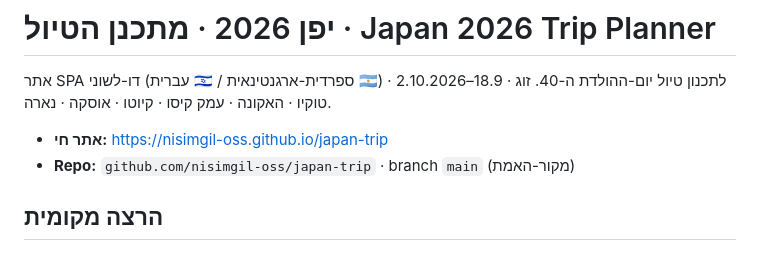
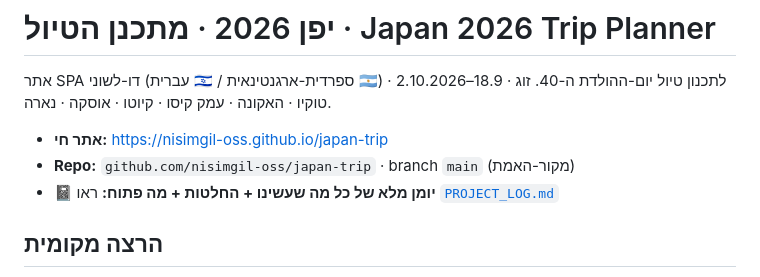
Before and after one commit to nisimgil-oss/japan-trip, a Markdown page: README.md, the part around the change. GitHub-like rendering.

Commit message:
Add PROJECT_LOG.md — full worklog: how to work on it, features, decisions, booking status, architecture
Co-Authored-By: Claude Opus 4.8 <noreply@anthropic.com>

```diff
--- a/README.md
+++ b/README.md
@@ -5,6 +5,7 @@
 
 - **אתר חי:** https://nisimgil-oss.github.io/japan-trip
 - **Repo:** `github.com/nisimgil-oss/japan-trip` · branch `main` (מקור-האמת)
+- **📓 יומן מלא של כל מה שעשינו + החלטות + מה פתוח:** ראו [`PROJECT_LOG.md`](./PROJECT_LOG.md)
 
 ## הרצה מקומית
 סטטי לחלוטין — פותחים את `index.html` בדפדפן, או מגישים דרך שרת סטטי.
```
Also changed, not shown: PROJECT_LOG.md (added, +72 -0 lines).
